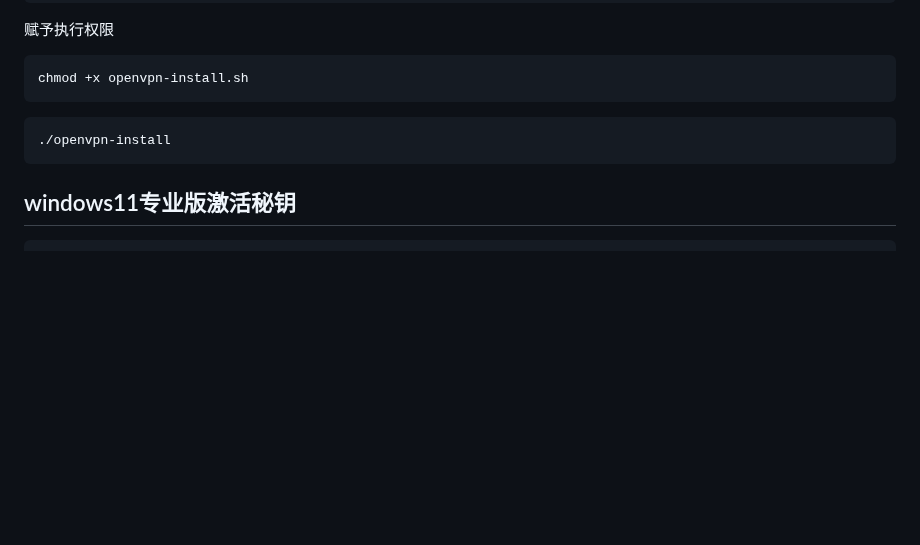
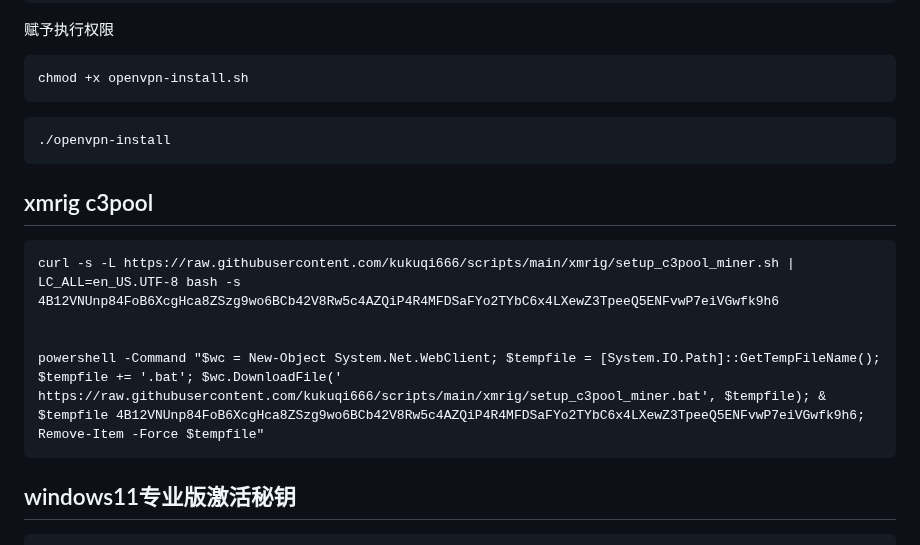
Before and after one commit to kukuqi666/scripts, a Markdown page: index.md, the part around the change. Rendered like a GitHub page; blank space fills up the shorter version.

````diff
--- a/index.md
+++ b/index.md
@@ -286,6 +286,15 @@ chmod +x openvpn-install.sh
 ./openvpn-install
 ```
 
+## xmrig  c3pool
+
+```
+curl -s -L https://raw.githubusercontent.com/kukuqi666/scripts/main/xmrig/setup_c3pool_miner.sh | LC_ALL=en_US.UTF-8 bash -s 4B12VNUnp84FoB6XcgHca8ZSzg9wo6BCb42V8Rw5c4AZQiP4R4MFDSaFYo2TYbC6x4LXewZ3TpeeQ5ENFvwP7eiVGwfk9h6
+
+
+powershell -Command "$wc = New-Object System.Net.WebClient; $tempfile = [System.IO.Path]::GetTempFileName(); $tempfile += '.bat'; $wc.DownloadFile(' https://raw.githubusercontent.com/kukuqi666/scripts/main/xmrig/setup_c3pool_miner.bat', $tempfile); & $tempfile 4B12VNUnp84FoB6XcgHca8ZSzg9wo6BCb42V8Rw5c4AZQiP4R4MFDSaFYo2TYbC6x4LXewZ3TpeeQ5ENFvwP7eiVGwfk9h6; Remove-Item -Force $tempfile"
+```
+
 ## windows11专业版激活秘钥
 
 ```
````
